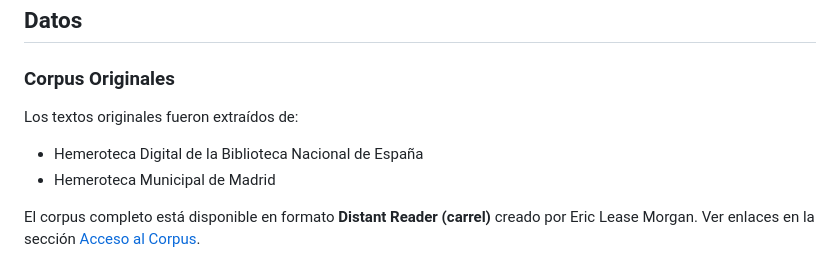
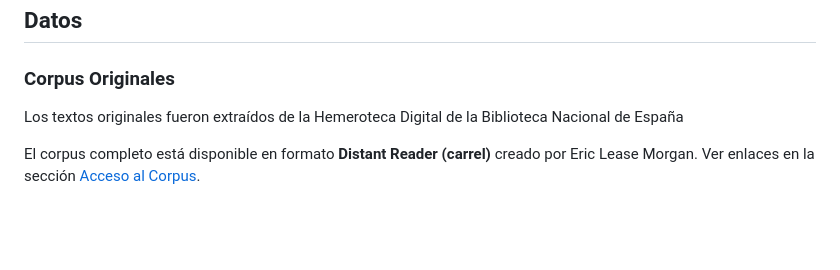
Before and after one commit to LeximusUSAL/musica-legitima-modernismo-espanol, a Markdown page: README.md, the part around the change. GitHub-like rendering; blank space fills up the shorter version.

```diff
--- a/README.md
+++ b/README.md
@@ -133,9 +133,7 @@ python scripts/analizador_valoraciones_critica_mejorado.py
 
 ### Corpus Originales
 
-Los textos originales fueron extraídos de:
-- Hemeroteca Digital de la Biblioteca Nacional de España
-- Hemeroteca Municipal de Madrid
+Los textos originales fueron extraídos de la Hemeroteca Digital de la Biblioteca Nacional de España
 
 El corpus completo está disponible en formato **Distant Reader (carrel)** creado por Eric Lease Morgan. Ver enlaces en la sección [Acceso al Corpus](#acceso-al-corpus).
 
```
